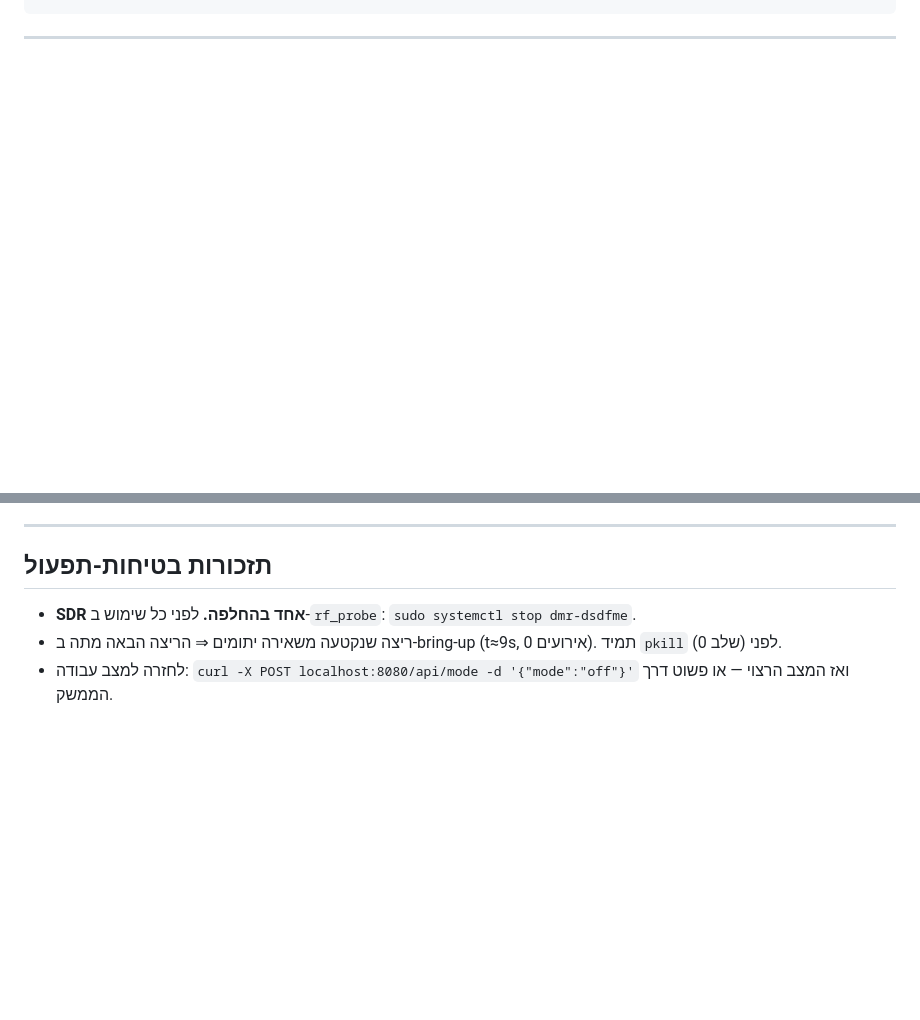
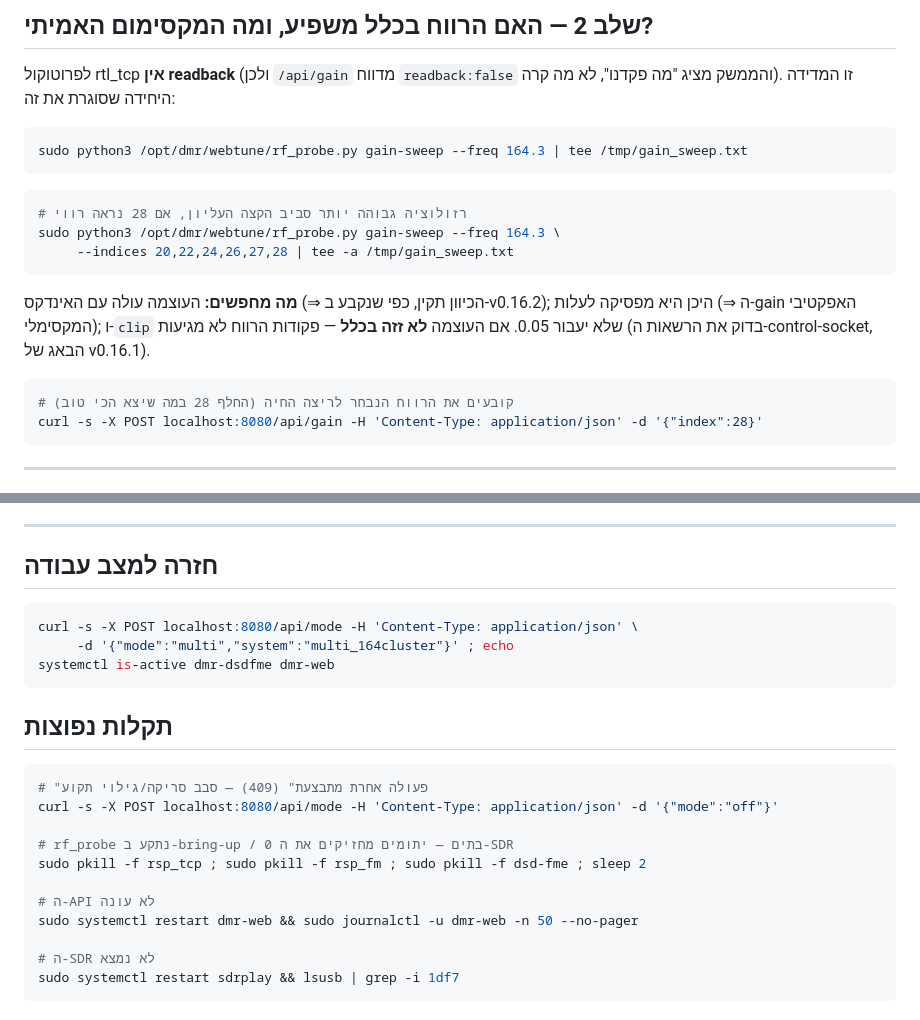
Before and after one commit to Shahar373/DMR, a Markdown page: RUNBOOK.md, 2 parts joined by grey strips. Drawn GitHub-style; blank space fills up the shorter version.

````diff
--- a/RUNBOOK.md
+++ b/RUNBOOK.md
@@ -32,3 +80,26 @@ systemctl is-active sdrplay            # חייב active
+## שלב 2 — האם הרווח בכלל משפיע, ומה המקסימום האמיתי?
+
+לפרוטוקול rtl_tcp **אין readback** (ולכן `/api/gain` מדווח `readback:false`
+והממשק מציג "מה פקדנו", לא מה קרה). זו המדידה היחידה שסוגרת את זה:
+
+```bash
+sudo python3 /opt/dmr/webtune/rf_probe.py gain-sweep --freq 164.3 | tee /tmp/gain_sweep.txt
+```
+
+```bash
+# רזולוציה גבוהה יותר סביב הקצה העליון, אם 28 נראה רווי
+sudo python3 /opt/dmr/webtune/rf_probe.py gain-sweep --freq 164.3 \
+     --indices 20,22,24,26,27,28 | tee -a /tmp/gain_sweep.txt
+```
+
+**מה מחפשים:** העוצמה עולה עם האינדקס (⇒ הכיוון תקין, כפי שנקבע ב-v0.16.2);
+היכן היא מפסיקה לעלות (⇒ ה-gain האפקטיבי המקסימלי); ו-`clip` שלא יעבור 0.05.
+אם העוצמה **לא זזה בכלל** — פקודות הרווח לא מגיעות (בדוק את הרשאות
+ה-control-socket, הבאג של v0.16.1).
+
+```bash
+# קובעים את הרווח הנבחר לריצה החיה (החלף 28 במה שיצא הכי טוב)
+curl -s -X POST localhost:8080/api/gain -H 'Content-Type: application/json' -d '{"index":28}'
 ```
 
 ---
@@ -181,10 +226,26 @@ sudo bash scripts/spike-dmr-multi multi_164cluster 120 scaled   # 339 taps
 
 ---
 
-## תזכורות בטיחות-תפעול
+## חזרה למצב עבודה
 
-- **SDR אחד בהחלפה.** לפני כל שימוש ב-`rf_probe`: `sudo systemctl stop dmr-dsdfme`.
-- ריצה שנקטעה משאירה יתומים ⇒ הריצה הבאה מתה ב-bring-up (t≈9s, 0 אירועים).
-  תמיד `pkill` לפני (שלב 0).
-- לחזרה למצב עבודה: `curl -X POST localhost:8080/api/mode -d '{"mode":"off"}'`
-  ואז המצב הרצוי — או פשוט דרך הממשק.
+```bash
+curl -s -X POST localhost:8080/api/mode -H 'Content-Type: application/json' \
+     -d '{"mode":"multi","system":"multi_164cluster"}' ; echo
+systemctl is-active dmr-dsdfme dmr-web
+```
+
+## תקלות נפוצות
+
+```bash
+# "פעולה אחרת מתבצעת" (409) — סבב סריקה/גילוי תקוע
+curl -s -X POST localhost:8080/api/mode -H 'Content-Type: application/json' -d '{"mode":"off"}'
+
+# rf_probe נתקע ב-bring-up / 0 בתים — יתומים מחזיקים את ה-SDR
+sudo pkill -f rsp_tcp ; sudo pkill -f rsp_fm ; sudo pkill -f dsd-fme ; sleep 2
+
+# ה-API לא עונה
+sudo systemctl restart dmr-web && sudo journalctl -u dmr-web -n 50 --no-pager
+
+# ה-SDR לא נמצא
+sudo systemctl restart sdrplay && lsusb | grep -i 1df7
+```
````
Also changed, not shown: other parts of RUNBOOK.md (+141 -119 lines).
